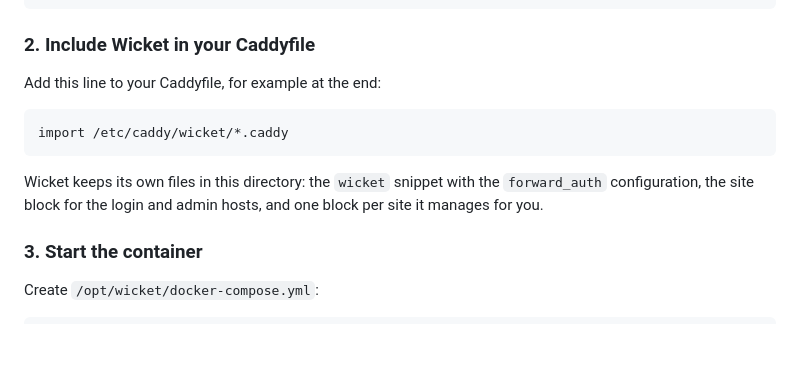
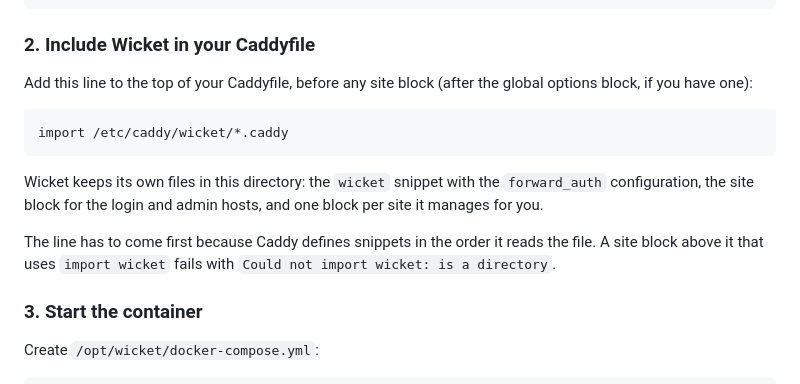
Before and after one commit to johanneshehl/Wicket, a Markdown page: README.md, the part around the change. GitHub-like rendering; blank space fills up the shorter version.

Commit message:
README: the Wicket import must come before all site blocks

````diff
--- a/README.md
+++ b/README.md
@@ -74,7 +74,8 @@ sudo chown 65532:65532 /opt/wicket/data /etc/caddy/wicket
 
 ### 2. Include Wicket in your Caddyfile
 
-Add this line to your Caddyfile, for example at the end:
+Add this line to the top of your Caddyfile, before any site block (after the global options block, if you
+have one):
 
 ```
 import /etc/caddy/wicket/*.caddy
@@ -82,6 +83,9 @@ import /etc/caddy/wicket/*.caddy
 
 Wicket keeps its own files in this directory: the `wicket` snippet with the `forward_auth` configuration, the
 site block for the login and admin hosts, and one block per site it manages for you.
+
+The line has to come first because Caddy defines snippets in the order it reads the file. A site block above it
+that uses `import wicket` fails with `Could not import wicket: is a directory`.
 
 ### 3. Start the container
 
````
